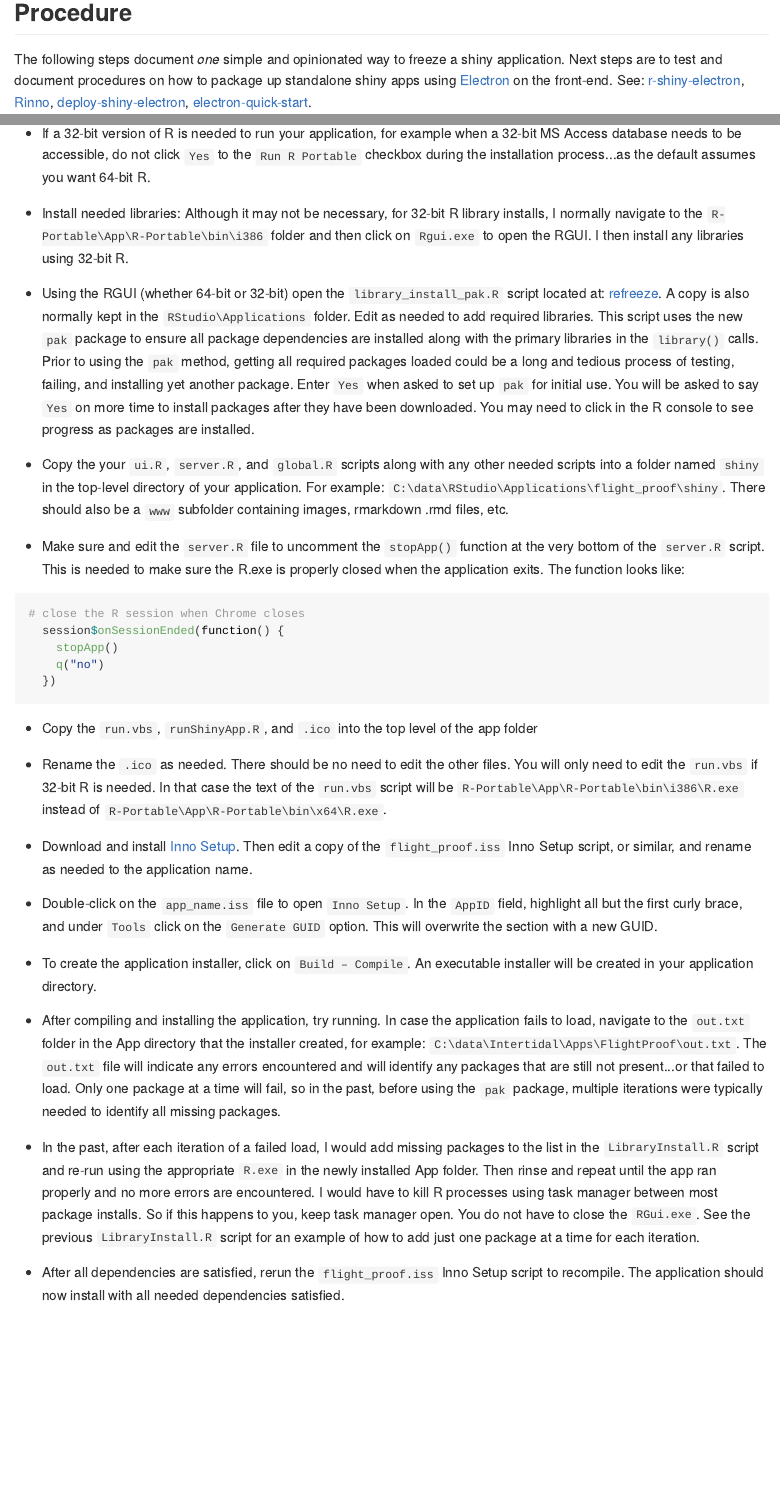
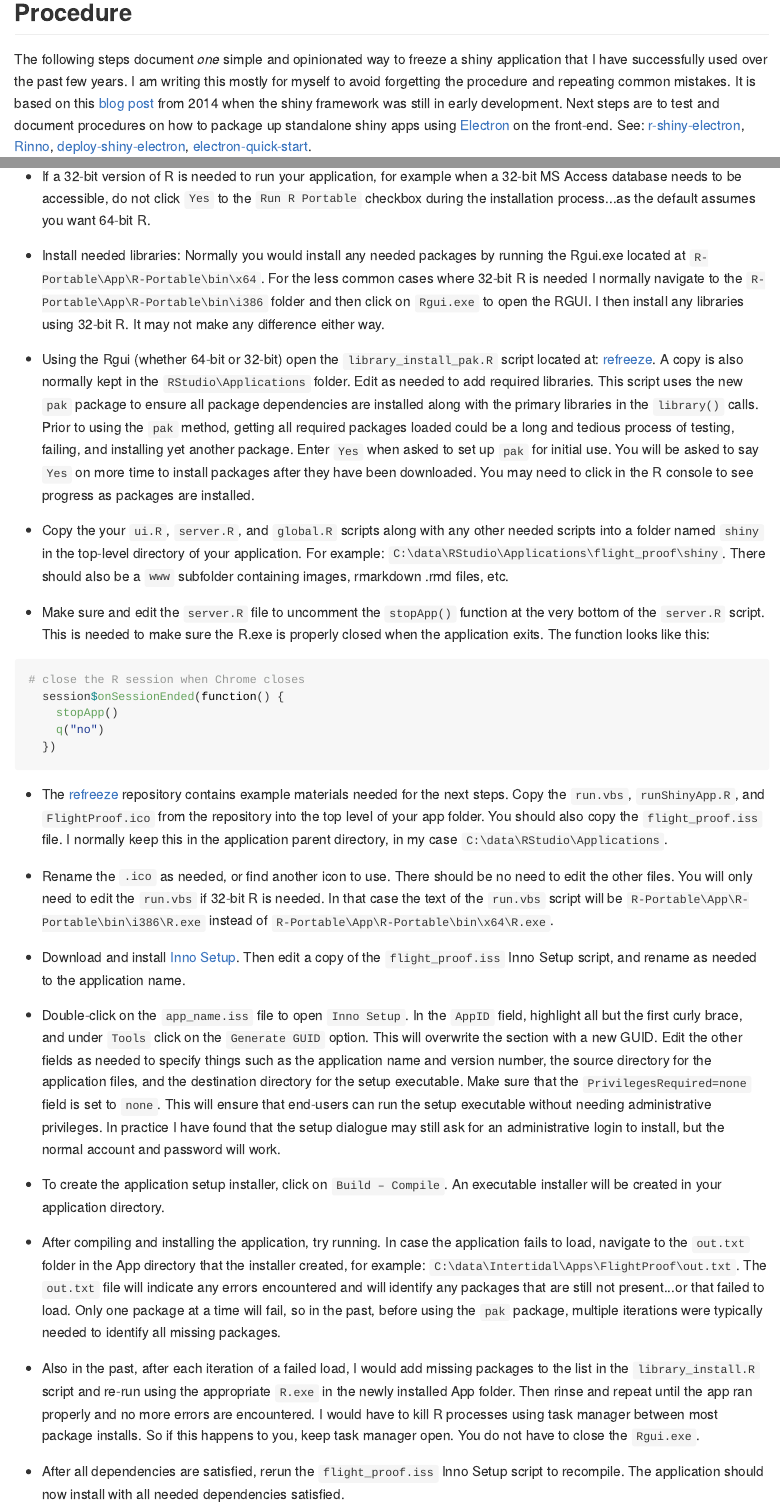
Before and after one commit to arestrom/refreeze, an R Markdown document (README.Rmd): the page in a window 1100 px wide, from 510 px down before the commit and from 530 px down after it, so that both start at the same text, and a second part further down, joined at a grey line. The pictures show the output file README.md that the author committed with the source, drawn offline in the style of GitHub.

Commit message:
More blather...

````diff
--- a/README.Rmd
+++ b/README.Rmd
@@ -24,7 +24,7 @@ Unlike scripts that can be subject to errors as the underlying R engine and depe
 
 ## Procedure
 
-The following steps document *one* simple and opinionated way to freeze a shiny application. Next steps are to test and document procedures on how to package up standalone shiny apps using [Electron](https://electronjs.org/) on the front-end. See: [r-shiny-electron](https://github.com/dirkschumacher/r-shiny-electron), [Rinno](https://ficonsulting.github.io/RInno/), [deploy-shiny-electron](https://www.travishinkelman.com/post/deploy-shiny-electron/), [electron-quick-start](https://github.com/ColumbusCollaboratory/electron-quick-start).
+The following steps document *one* simple and opinionated way to freeze a shiny application that I have successfully used over the past few years. I am writing this mostly for myself to avoid forgetting the procedure and repeating common mistakes. It is based on this [blog post](http://blog.analytixware.com/2014/03/packaging-your-shiny-app-as-windows.html) from 2014 when the shiny framework was still in early development. Next steps are to test and document procedures on how to package up standalone shiny apps using [Electron](https://electronjs.org/) on the front-end. See: [r-shiny-electron](https://github.com/dirkschumacher/r-shiny-electron), [Rinno](https://ficonsulting.github.io/RInno/), [deploy-shiny-electron](https://www.travishinkelman.com/post/deploy-shiny-electron/), [electron-quick-start](https://github.com/ColumbusCollaboratory/electron-quick-start).
 
 * Create a new folder with the application name in the `C:\data\RStudio\Applications` folder. For example:  `C:\data\RStudio\Applications\flight_proof`
 
@@ -32,13 +32,13 @@ The following steps document *one* simple and opinionated way to freeze a shiny
 
 * If a 32-bit version of R is needed to run your application, for example when a 32-bit MS Access database needs to be accessible, do not click `Yes` to the `Run R Portable` checkbox during the installation process...as the default assumes you want 64-bit R.
 
-* Install needed libraries: Although it may not be necessary, for 32-bit R library installs, I normally navigate to the `R-Portable\App\R-Portable\bin\i386` folder and then click on `Rgui.exe` to open the RGUI. I then install any libraries using 32-bit R.
+* Install needed libraries: Normally you would install any needed packages by running the Rgui.exe located at `R-Portable\App\R-Portable\bin\x64`. For the less common cases where 32-bit R is needed I normally navigate to the `R-Portable\App\R-Portable\bin\i386` folder and then click on `Rgui.exe` to open the RGUI. I then install any libraries using 32-bit R. It may not make any difference either way.
 
-* Using the RGUI (whether 64-bit or 32-bit) open the `library_install_pak.R` script located at: [refreeze](https://github.com/arestrom/refreeze). A copy is also normally kept in the `RStudio\Applications` folder. Edit as needed to add required libraries. This script uses the new `pak` package to ensure all package dependencies are installed along with the primary libraries in the `library()` calls. Prior to using the `pak` method, getting all required packages loaded could be a long and tedious process of testing, failing, and installing yet another package. Enter `Yes` when asked to set up `pak` for initial use. You will be asked to say `Yes` on more time to install packages after they have been downloaded. You may need to click in the R console to see progress as packages are installed.
+* Using the Rgui (whether 64-bit or 32-bit) open the `library_install_pak.R` script located at: [refreeze](https://github.com/arestrom/refreeze). A copy is also normally kept in the `RStudio\Applications` folder. Edit as needed to add required libraries. This script uses the new `pak` package to ensure all package dependencies are installed along with the primary libraries in the `library()` calls. Prior to using the `pak` method, getting all required packages loaded could be a long and tedious process of testing, failing, and installing yet another package. Enter `Yes` when asked to set up `pak` for initial use. You will be asked to say `Yes` on more time to install packages after they have been downloaded. You may need to click in the R console to see progress as packages are installed.
 
 * Copy the your `ui.R`, `server.R`, and `global.R` scripts along with any other needed scripts into a folder named `shiny` in the top-level directory of your application. For example: `C:\data\RStudio\Applications\flight_proof\shiny`. There should also be a `www` subfolder containing images, rmarkdown .rmd files, etc.
 
-* Make sure and edit the `server.R` file to uncomment the `stopApp()` function at the very bottom of the `server.R` script. This is needed to make sure the R.exe is properly closed when the application exits. The function looks like:
+* Make sure and edit the `server.R` file to uncomment the `stopApp()` function at the very bottom of the `server.R` script. This is needed to make sure the R.exe is properly closed when the application exits. The function looks like this:
 
 ```{r, eval = FALSE}
 # close the R session when Chrome closes
@@ -48,18 +48,18 @@ The following steps document *one* simple and opinionated way to freeze a shiny
   })
 ```
 
-* Copy the `run.vbs`, `runShinyApp.R`, and `.ico` into the top level of the app folder
+* The [refreeze](https://github.com/arestrom/refreeze) repository contains example materials needed for the next steps. Copy the `run.vbs`, `runShinyApp.R`, and `FlightProof.ico` from the repository into the top level of your app folder. You should also copy the `flight_proof.iss` file. I normally keep this in the application parent directory, in my case `C:\data\RStudio\Applications`.
 
-* Rename the `.ico` as needed. There should be no need to edit the other files. You will only need to edit the `run.vbs` if 32-bit R is needed. In that case the text of the `run.vbs` script will be `R-Portable\App\R-Portable\bin\i386\R.exe` instead of `R-Portable\App\R-Portable\bin\x64\R.exe`.
+* Rename the `.ico` as needed, or find another icon to use. There should be no need to edit the other files. You will only need to edit the `run.vbs` if 32-bit R is needed. In that case the text of the `run.vbs` script will be `R-Portable\App\R-Portable\bin\i386\R.exe` instead of `R-Portable\App\R-Portable\bin\x64\R.exe`.
 
-* Download and install [Inno Setup](http://www.jrsoftware.org/isinfo.php). Then edit a copy of the `flight_proof.iss` Inno Setup script, or similar, and rename as needed to the application name.
+* Download and install [Inno Setup](http://www.jrsoftware.org/isinfo.php). Then edit a copy of the `flight_proof.iss` Inno Setup script, and rename as needed to the application name.
 
-* Double-click on the `app_name.iss` file to open `Inno Setup`. In the `AppID` field, highlight all but the first curly brace, and under `Tools` click on the `Generate GUID` option. This will overwrite the section with a new GUID.
+* Double-click on the `app_name.iss` file to open `Inno Setup`. In the `AppID` field, highlight all but the first curly brace, and under `Tools` click on the `Generate GUID` option. This will overwrite the section with a new GUID. Edit the other fields as needed to specify things such as the application name and version number, the source directory for the application files, and the destination directory for the setup executable. Make sure that the `PrivilegesRequired=none` field is set to `none`. This will ensure that end-users can run the setup executable without needing administrative privileges. In practice I have found that the setup dialogue may still ask for an administrative login to install, but the normal account and password will work.
 
-* To create the application installer,  click on `Build – Compile`. An executable installer will be created in your application directory.
+* To create the application setup installer,  click on `Build – Compile`. An executable installer will be created in your application directory.
 
 * After compiling and installing the application, try running. In case the application fails to load, navigate to the `out.txt` folder in the App directory that the installer created, for example: `C:\data\Intertidal\Apps\FlightProof\out.txt`. The `out.txt` file will indicate any errors encountered and will identify any packages that are still not present...or that failed to load. Only one package at a time will fail, so in the past, before using the `pak` package, multiple iterations were typically needed to identify all missing packages.
 
-* In the past, after each iteration of a failed load, I would add missing packages to the list in the `LibraryInstall.R` script and re-run using the appropriate `R.exe` in the newly installed App folder. Then rinse and repeat until the app ran properly and no more errors are encountered. I would have to kill R processes using task manager between most package installs. So if this happens to you, keep task manager open. You do not have to close the `RGui.exe`. See the previous `LibraryInstall.R` script for an example of how to add just one package at a time for each iteration.
+* Also in the past, after each iteration of a failed load, I would add missing packages to the list in the `library_install.R` script and re-run using the appropriate `R.exe` in the newly installed App folder. Then rinse and repeat until the app ran properly and no more errors are encountered. I would have to kill R processes using task manager between most package installs. So if this happens to you, keep task manager open. You do not have to close the `Rgui.exe`.
 
 * After all dependencies are satisfied, rerun the `flight_proof.iss` Inno Setup script to recompile. The application should now install with all needed dependencies satisfied.
````
Also changed, not shown: README.md, README.Rmd (4 more changed lines).
